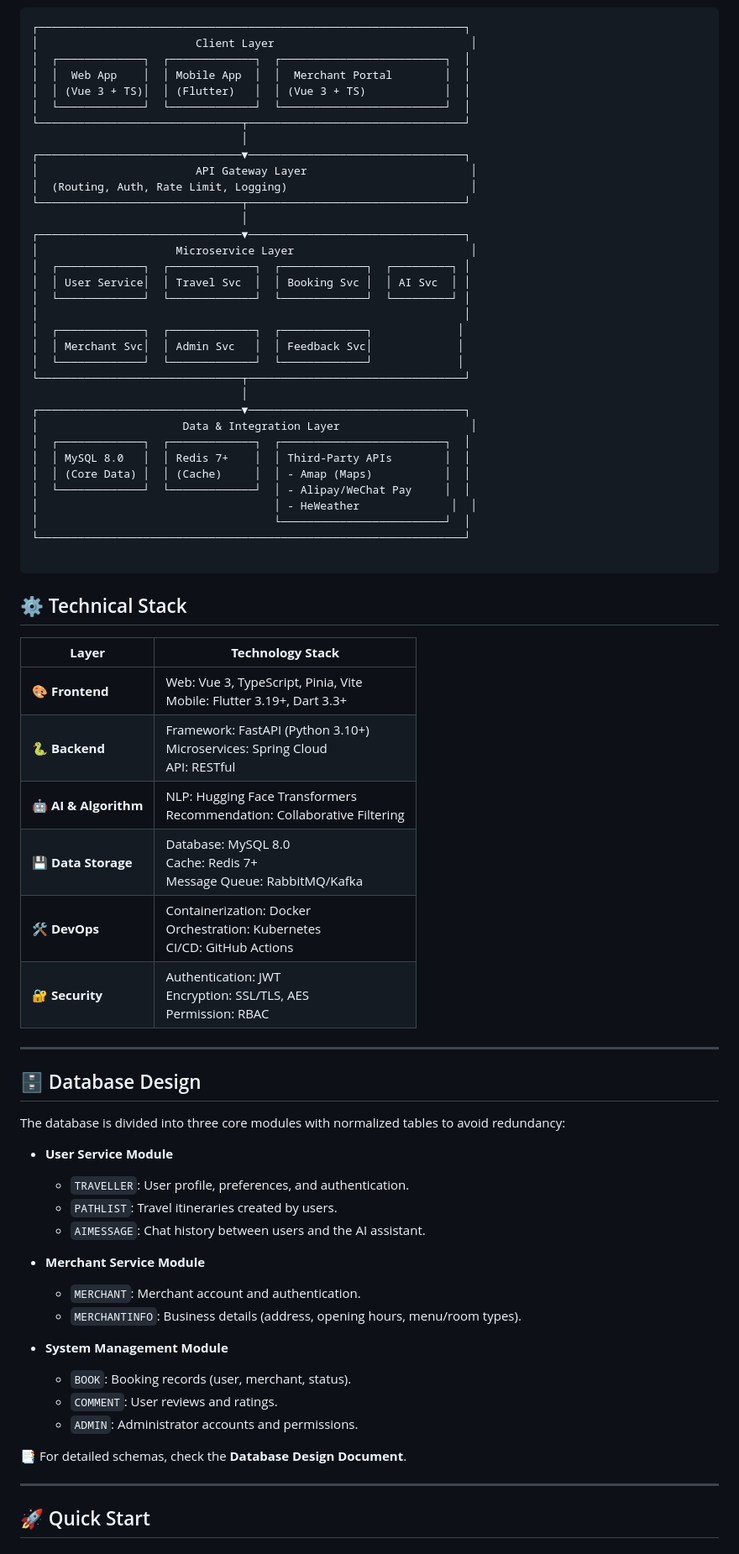
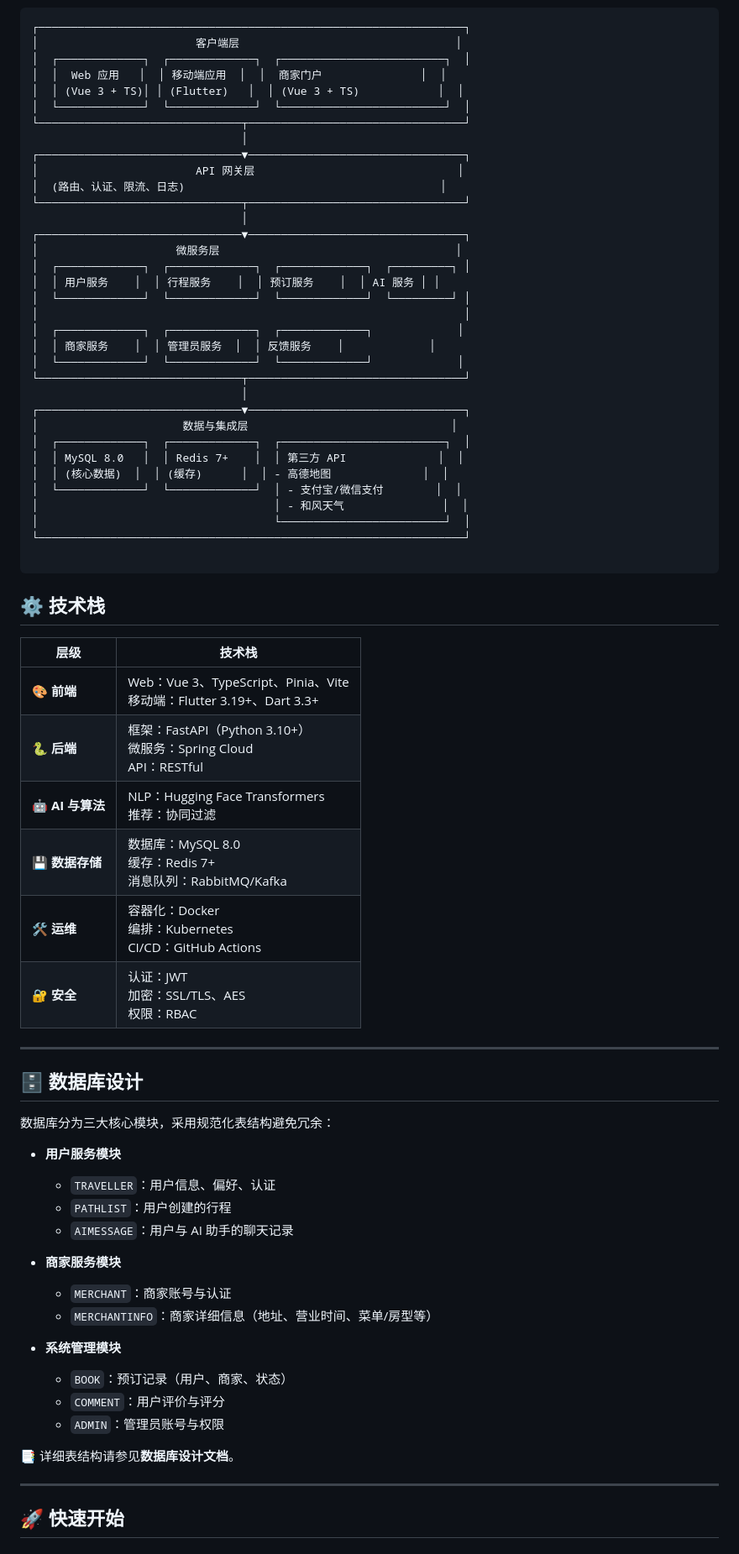
Before and after one commit to AIZ2201/DeepTrip, a Markdown page: README.md, the part around the change printed below. Shown: that part at 84% size. GitHub-like rendering.

````diff
--- a/README.md
+++ b/README.md
@@ -71,74 +89,77 @@ DeepTrip adopts a **microservices-based architecture** with clear separation of
 
 ```plaintext
 ┌─────────────────────────────────────────────────────────────────┐
-│                        Client Layer                              │
+│                        客户端层                                 │
 │  ┌─────────────┐  ┌─────────────┐  ┌─────────────────────────┐  │
-│  │  Web App    │  │ Mobile App  │  │  Merchant Portal        │  │
-│  │ (Vue 3 + TS)│  │ (Flutter)   │  │ (Vue 3 + TS)            │  │
+│  │  Web 应用   │  │ 移动端应用  │  │  商家门户               │  │
+│  │ (Vue 3 + TS)│ │ (Flutter)   │  │ (Vue 3 + TS)            │  │
 │  └─────────────┘  └─────────────┘  └─────────────────────────┘  │
 └───────────────────────────────┬─────────────────────────────────┘
                                 │
 ┌───────────────────────────────▼─────────────────────────────────┐
-│                        API Gateway Layer                         │
-│  (Routing, Auth, Rate Limit, Logging)                            │
+│                        API 网关层                               │
+│  (路由、认证、限流、日志)                                       │
 └───────────────────────────────┬─────────────────────────────────┘
                                 │
 ┌───────────────────────────────▼─────────────────────────────────┐
-│                     Microservice Layer                           │
+│                     微服务层                                    │
 │  ┌─────────────┐  ┌─────────────┐  ┌─────────────┐  ┌─────────┐ │
-│  │ User Service│  │ Travel Svc  │  │ Booking Svc │  │ AI Svc  │ │
+│  │ 用户服务    │  │ 行程服务    │  │ 预订服务    │  │ AI 服务 │ │
 │  └─────────────┘  └─────────────┘  └─────────────┘  └─────────┘ │
 │                                                                 │
 │  ┌─────────────┐  ┌─────────────┐  ┌─────────────┐             │
-│  │ Merchant Svc│  │ Admin Svc   │  │ Feedback Svc│             │
+│  │ 商家服务    │  │ 管理员服务  │  │ 反馈服务    │             │
 │  └─────────────┘  └─────────────┘  └─────────────┘             │
 └───────────────────────────────┬─────────────────────────────────┘
                                 │
 ┌───────────────────────────────▼─────────────────────────────────┐
-│                      Data & Integration Layer                    │
+│                      数据与集成层                               │
 │  ┌─────────────┐  ┌─────────────┐  ┌─────────────────────────┐  │
-│  │ MySQL 8.0   │  │ Redis 7+    │  │ Third-Party APIs        │  │
-│  │ (Core Data) │  │ (Cache)     │  │ - Amap (Maps)           │  │
-│  └─────────────┘  └─────────────┘  │ - Alipay/WeChat Pay     │  │
-│                                    │ - HeWeather              │  │
+│  │ MySQL 8.0   │  │ Redis 7+    │  │ 第三方 API              │  │
+│  │ (核心数据)  │  │ (缓存)      │  │ - 高德地图              │  │
+│  └─────────────┘  └─────────────┘  │ - 支付宝/微信支付        │  │
+│                                    │ - 和风天气               │  │
 │                                    └─────────────────────────┘  │
 └─────────────────────────────────────────────────────────────────┘
 
 ```
 
-## ⚙️ Technical Stack
+## ⚙️ 技术栈
 
-| **Layer**          | **Technology Stack** |
-|---------------------|-----------------------|
-| 🎨 **Frontend**  | Web: Vue 3, TypeScript, Pinia, Vite <br> Mobile: Flutter 3.19+, Dart 3.3+ |
-| 🐍 **Backend**  | Framework: FastAPI (Python 3.10+) <br> Microservices: Spring Cloud <br> API: RESTful |
-| 🤖 **AI & Algorithm**  | NLP: Hugging Face Transformers <br> Recommendation: Collaborative Filtering |
-| 💾 **Data Storage**  | Database: MySQL 8.0 <br> Cache: Redis 7+ <br> Message Queue: RabbitMQ/Kafka |
-| 🛠️ **DevOps**  | Containerization: Docker <br> Orchestration: Kubernetes <br> CI/CD: GitHub Actions |
-| 🔐 **Security**  | Authentication: JWT <br> Encryption: SSL/TLS, AES <br> Permission: RBAC |
+| **层级**         | **技术栈**                                                                |
+| ---------------- | ------------------------------------------------------------------------- |
+| 🎨 **前端**      | Web：Vue 3、TypeScript、Pinia、Vite <br> 移动端：Flutter 3.19+、Dart 3.3+ |
+| 🐍 **后端**      | 框架：FastAPI（Python 3.10+）<br> 微服务：Spring Cloud <br> API：RESTful  |
+| 🤖 **AI 与算法** | NLP：Hugging Face Transformers <br> 推荐：协同过滤                        |
+| 💾 **数据存储**  | 数据库：MySQL 8.0 <br> 缓存：Redis 7+ <br> 消息队列：RabbitMQ/Kafka       |
+| 🛠️ **运维**      | 容器化：Docker <br> 编排：Kubernetes <br> CI/CD：GitHub Actions           |
+| 🔐 **安全**      | 认证：JWT <br> 加密：SSL/TLS、AES <br> 权限：RBAC                         |
 
 ---
 
-## 🗄️ Database Design
-The database is divided into three core modules with normalized tables to avoid redundancy:
+## 🗄️ 数据库设计
 
-- **User Service Module**
-  - `TRAVELLER`: User profile, preferences, and authentication.
-  - `PATHLIST`: Travel itineraries created by users.
-  - `AIMESSAGE`: Chat history between users and the AI assistant.
+数据库分为三大核心模块，采用规范化表结构避免冗余：
 
-- **Merchant Service Module**
-  - `MERCHANT`: Merchant account and authentication.
-  - `MERCHANTINFO`: Business details (address, opening hours, menu/room types).
+- **用户服务模块**
 
-- **System Management Module**
-  - `BOOK`: Booking records (user, merchant, status).
-  - `COMMENT`: User reviews and ratings.
-  - `ADMIN`: Administrator accounts and permissions.
+  - `TRAVELLER`：用户信息、偏好、认证
+  - `PATHLIST`：用户创建的行程
+  - `AIMESSAGE`：用户与 AI 助手的聊天记录
 
-📑 For detailed schemas, check the **Database Design Document**.
+- **商家服务模块**
+
+  - `MERCHANT`：商家账号与认证
+  - `MERCHANTINFO`：商家详细信息（地址、营业时间、菜单/房型等）
+
+- **系统管理模块**
+  - `BOOK`：预订记录（用户、商家、状态）
+  - `COMMENT`：用户评价与评分
+  - `ADMIN`：管理员账号与权限
+
+📑 详细表结构请参见**数据库设计文档**。
 
 ---
 
-## 🚀 Quick Start
+## 🚀 快速开始
 
````
Also changed, not shown: other parts of README.md (+181 -101 lines).
